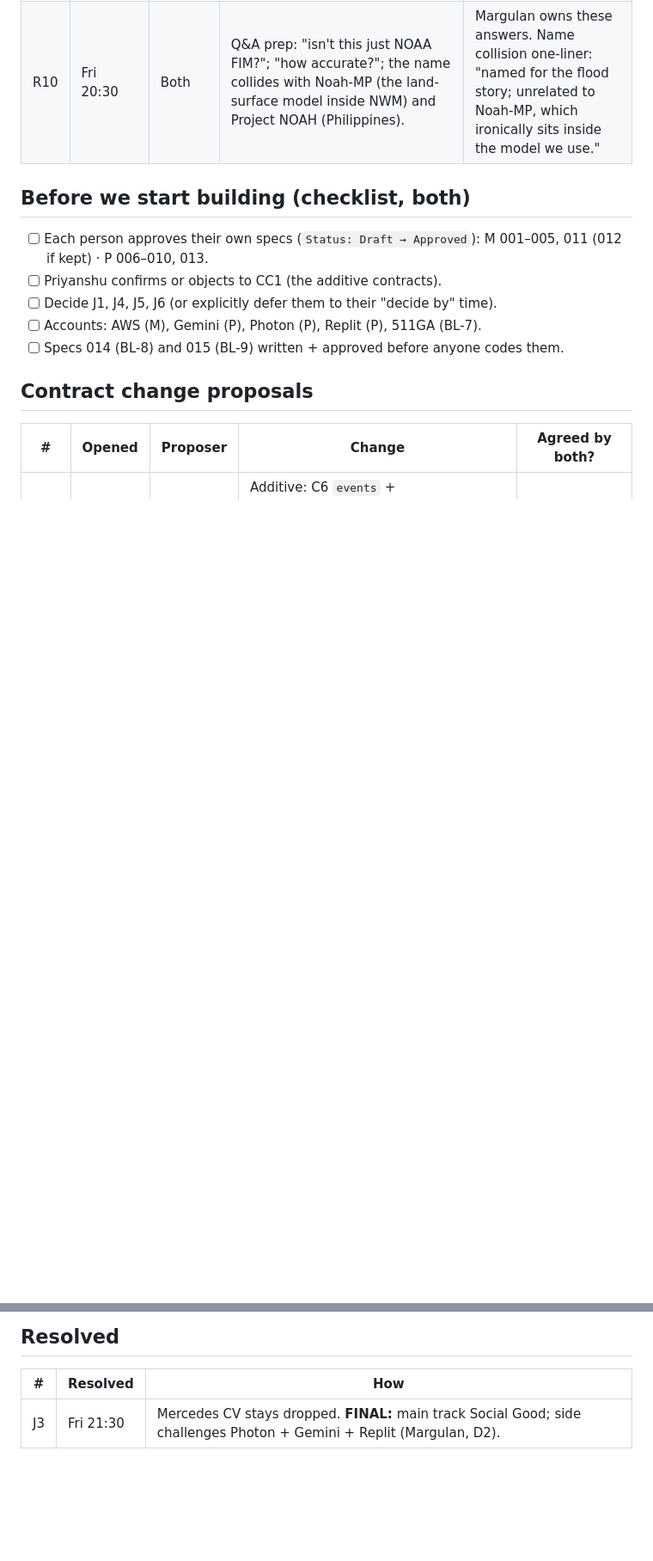
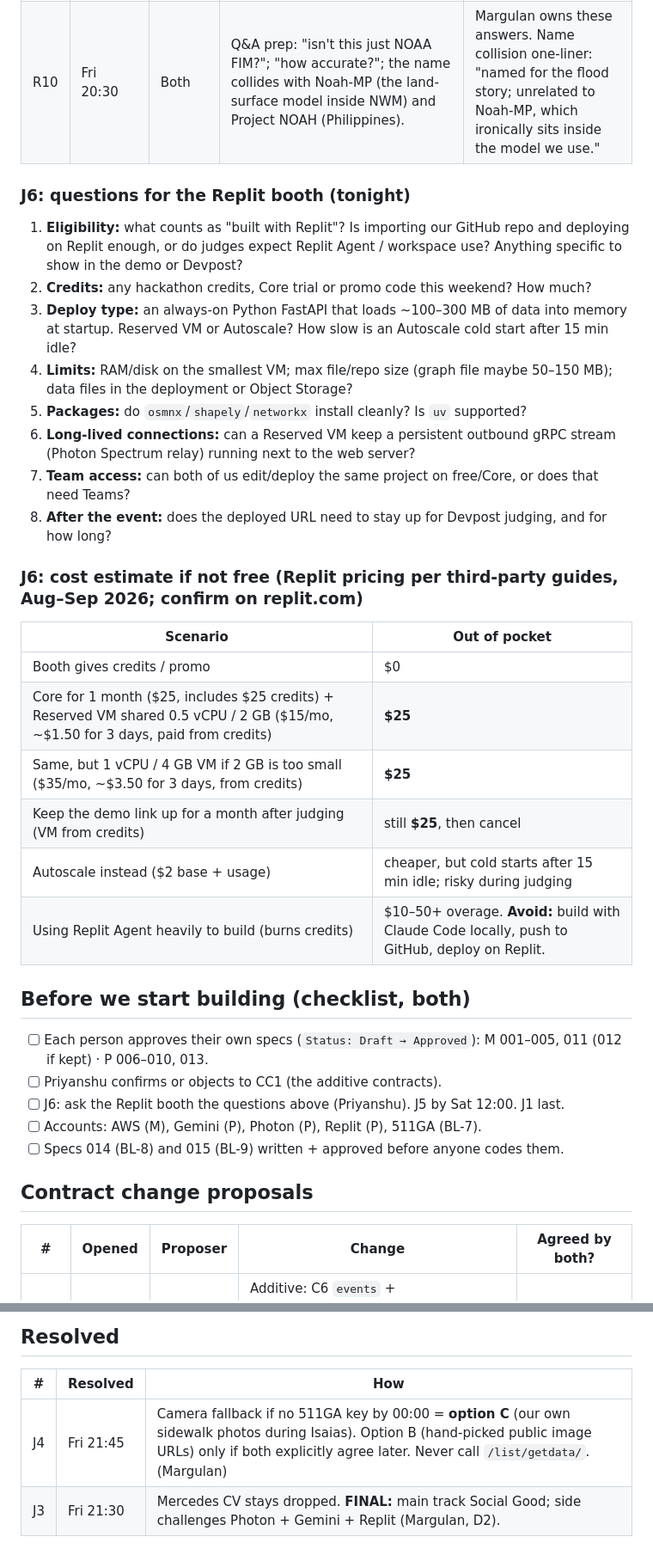
Before and after one commit to mbaizhakyp/noah, a Markdown page: docs/06-CURRENT_ISSUES.md, 2 parts joined by grey strips. Shown at 86% size. Rendered like a GitHub page; blank space fills up the shorter version.

Commit message:
[docs] decisions J1/J4/J5/J6, Replit booth questions + cost, 511GA key pending
- J1 deferred to last (Sat 20:00), J5 by Sat 12:00, J4 = option C fallback,
  J6 agreed pending Replit booth answers; cost estimate if not free
- BL-7 key requested (Pending Approval); BL-10 check email + act by Sat noon

Co-Authored-By: Claude Opus 5.5 <noreply@anthropic.com>

```diff
--- a/docs/06-CURRENT_ISSUES.md
+++ b/docs/06-CURRENT_ISSUES.md
@@ -39,10 +38,30 @@ _Newest at the top of each table. Tag the owner as M (Margulan) or P (Priyanshu)
 | R9 | Fri 20:30 | Both | Out of scope by design: storm-drain and flash street flooding (012 is info only), recession timing. | Say it in the pitch "limits" beat. Never imply otherwise. |
 | R10 | Fri 20:30 | Both | Q&A prep: "isn't this just NOAA FIM?"; "how accurate?"; the name collides with Noah-MP (the land-surface model inside NWM) and Project NOAH (Philippines). | Margulan owns these answers. Name collision one-liner: "named for the flood story; unrelated to Noah-MP, which ironically sits inside the model we use." |
 
+### J6: questions for the Replit booth (tonight)
+1. **Eligibility:** what counts as "built with Replit"? Is importing our GitHub repo and deploying on Replit enough, or do judges expect Replit Agent / workspace use? Anything specific to show in the demo or Devpost?
+2. **Credits:** any hackathon credits, Core trial or promo code this weekend? How much?
+3. **Deploy type:** an always-on Python FastAPI that loads ~100–300 MB of data into memory at startup. Reserved VM or Autoscale? How slow is an Autoscale cold start after 15 min idle?
+4. **Limits:** RAM/disk on the smallest VM; max file/repo size (graph file maybe 50–150 MB); data files in the deployment or Object Storage?
+5. **Packages:** do `osmnx`/`shapely`/`networkx` install cleanly? Is `uv` supported?
+6. **Long-lived connections:** can a Reserved VM keep a persistent outbound gRPC stream (Photon Spectrum relay) running next to the web server?
+7. **Team access:** can both of us edit/deploy the same project on free/Core, or does that need Teams?
+8. **After the event:** does the deployed URL need to stay up for Devpost judging, and for how long?
+
+### J6: cost estimate if not free (Replit pricing per third-party guides, Aug–Sep 2026; confirm on replit.com)
+| Scenario | Out of pocket |
+|---|---|
+| Booth gives credits / promo | $0 |
+| Core for 1 month ($25, includes $25 credits) + Reserved VM shared 0.5 vCPU / 2 GB ($15/mo, ~$1.50 for 3 days, paid from credits) | **$25** |
+| Same, but 1 vCPU / 4 GB VM if 2 GB is too small ($35/mo, ~$3.50 for 3 days, from credits) | **$25** |
+| Keep the demo link up for a month after judging (VM from credits) | still **$25**, then cancel |
+| Autoscale instead ($2 base + usage) | cheaper, but cold starts after 15 min idle; risky during judging |
+| Using Replit Agent heavily to build (burns credits) | $10–50+ overage. **Avoid:** build with Claude Code locally, push to GitHub, deploy on Replit. |
+
 ## Before we start building (checklist, both)
 - [ ] Each person approves their own specs (`Status: Draft → Approved`): M 001–005, 011 (012 if kept) · P 006–010, 013.
 - [ ] Priyanshu confirms or objects to CC1 (the additive contracts).
-- [ ] Decide J1, J4, J5, J6 (or explicitly defer them to their "decide by" time).
+- [ ] J6: ask the Replit booth the questions above (Priyanshu). J5 by Sat 12:00. J1 last.
 - [ ] Accounts: AWS (M), Gemini (P), Photon (P), Replit (P), 511GA (BL-7).
 - [ ] Specs 014 (BL-8) and 015 (BL-9) written + approved before anyone codes them.
 
@@ -63,4 +82,5 @@ _Newest at the top of each table. Tag the owner as M (Margulan) or P (Priyanshu)
 ## Resolved
 | # | Resolved | How |
 |---|---|---|
+| J4 | Fri 21:45 | Camera fallback if no 511GA key by 00:00 = **option C** (our own sidewalk photos during Isaias). Option B (hand-picked public image URLs) only if both explicitly agree later. Never call `/list/getdata/`. (Margulan) |
 | J3 | Fri 21:30 | Mercedes CV stays dropped. **FINAL:** main track Social Good; side challenges Photon + Gemini + Replit (Margulan, D2). |
```
Also changed, not shown: other parts of docs/06-CURRENT_ISSUES.md (+4 -5 lines), docs/05-PROGRESS.md (+2 -1 lines), specs/013-traffic-cameras.md (+2 -0 lines).
